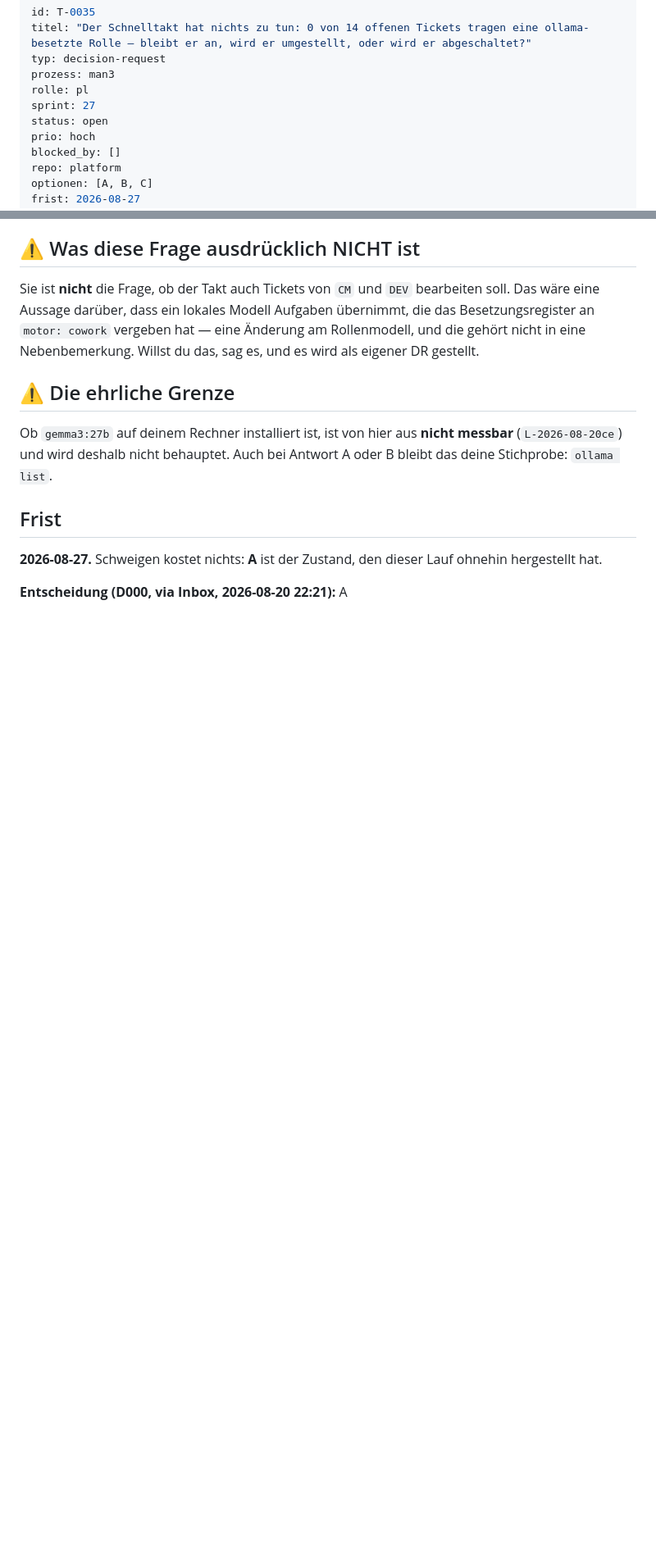
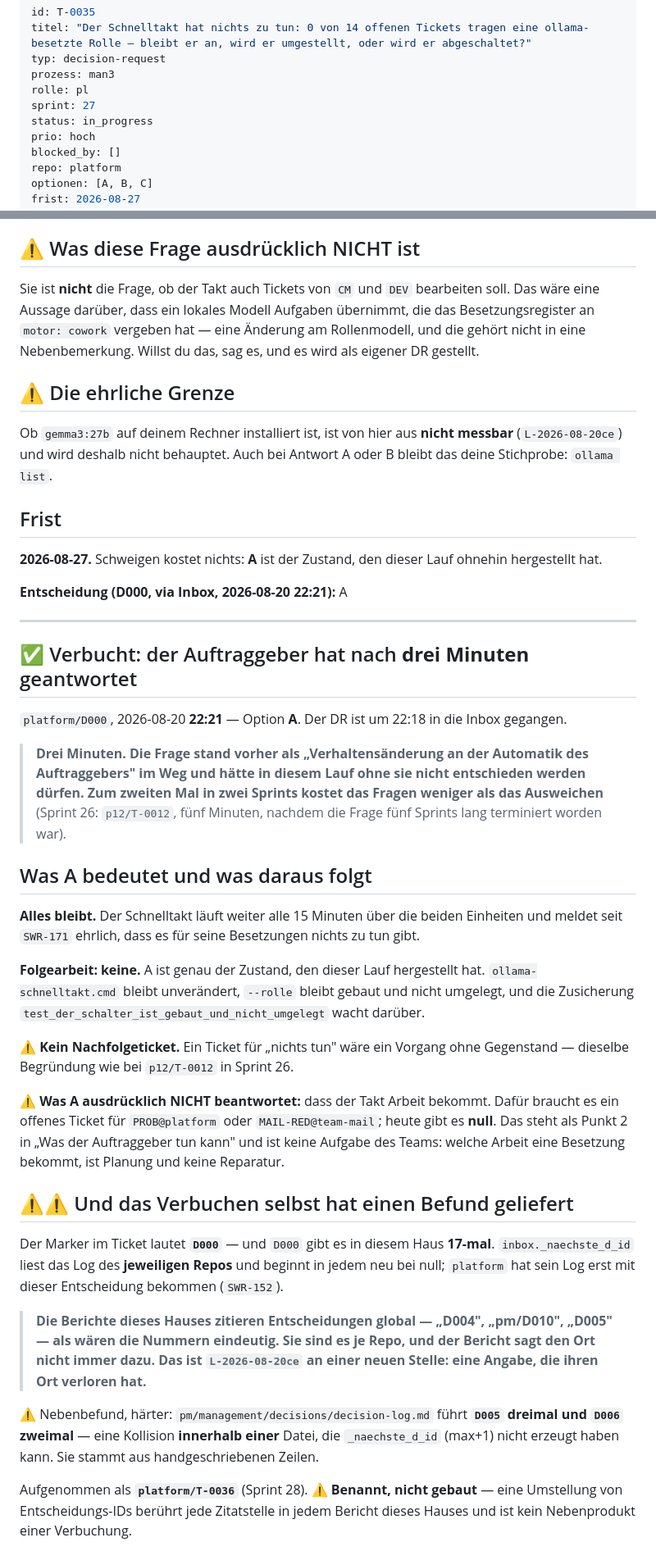
Before and after one commit to DiOflOrds/platform, a Markdown page: tickets/T-0035.md, 2 parts joined by grey strips. Shown at 82% size. Drawn GitHub-style; blank space fills up the shorter version.

Commit message:
platform/T-0035 in_progress: Entscheidung A des Auftraggebers (D000, 22:21) wird verbucht

```diff
--- a/tickets/T-0035.md
+++ b/tickets/T-0035.md
@@ -5,7 +5,7 @@ typ: decision-request
 prozess: man3
 rolle: pl
 sprint: 27
-status: open
+status: in_progress
 prio: hoch
 blocked_by: []
 repo: platform
@@ -100,3 +100,51 @@ deine Stichprobe: `ollama list`.
 hergestellt hat.
 
 **Entscheidung (D000, via Inbox, 2026-08-20 22:21):** A
+
+---
+
+## ✅ Verbucht: der Auftraggeber hat nach **drei Minuten** geantwortet
+
+`platform/D000`, 2026-08-20 **22:21** — Option **A**. Der DR ist um 22:18 in die Inbox
+gegangen.
+
+> **Drei Minuten. Die Frage stand vorher als „Verhaltensänderung an der Automatik des
+> Auftraggebers" im Weg und hätte in diesem Lauf ohne sie nicht entschieden werden dürfen.
+> Zum zweiten Mal in zwei Sprints kostet das Fragen weniger als das Ausweichen** (Sprint 26:
+> `p12/T-0012`, fünf Minuten, nachdem die Frage fünf Sprints lang terminiert worden war).
+
+## Was A bedeutet und was daraus folgt
+
+**Alles bleibt.** Der Schnelltakt läuft weiter alle 15 Minuten über die beiden Einheiten
+und meldet seit `SWR-171` ehrlich, dass es für seine Besetzungen nichts zu tun gibt.
+
+**Folgearbeit: keine.** A ist genau der Zustand, den dieser Lauf hergestellt hat.
+`ollama-schnelltakt.cmd` bleibt unverändert, `--rolle` bleibt gebaut und nicht umgelegt,
+und die Zusicherung `test_der_schalter_ist_gebaut_und_nicht_umgelegt` wacht darüber.
+
+⚠ **Kein Nachfolgeticket.** Ein Ticket für „nichts tun" wäre ein Vorgang ohne Gegenstand —
+dieselbe Begründung wie bei `p12/T-0012` in Sprint 26.
+
+⚠ **Was A ausdrücklich NICHT beantwortet:** dass der Takt Arbeit bekommt. Dafür braucht es
+ein offenes Ticket für `PROB@platform` oder `MAIL-RED@team-mail`; heute gibt es **null**.
+Das steht als Punkt 2 in „Was der Auftraggeber tun kann" und ist keine Aufgabe des Teams:
+welche Arbeit eine Besetzung bekommt, ist Planung und keine Reparatur.
+
+## ⚠⚠ Und das Verbuchen selbst hat einen Befund geliefert
+
+Der Marker im Ticket lautet **`D000`** — und `D000` gibt es in diesem Haus **17-mal**.
+`inbox._naechste_d_id` liest das Log des **jeweiligen Repos** und beginnt in jedem neu bei
+null; `platform` hat sein Log erst mit dieser Entscheidung bekommen (`SWR-152`).
+
+> **Die Berichte dieses Hauses zitieren Entscheidungen global — „D004", „pm/D010",
+> „D005" — als wären die Nummern eindeutig. Sie sind es je Repo, und der Bericht sagt den
+> Ort nicht immer dazu. Das ist `L-2026-08-20ce` an einer neuen Stelle: eine Angabe, die
+> ihren Ort verloren hat.**
+
+⚠ Nebenbefund, härter: `pm/management/decisions/decision-log.md` führt **`D005` dreimal
+und `D006` zweimal** — eine Kollision **innerhalb einer** Datei, die `_naechste_d_id`
+(max+1) nicht erzeugt haben kann. Sie stammt aus handgeschriebenen Zeilen.
+
+Aufgenommen als **`platform/T-0036`** (Sprint 28). ⚠ **Benannt, nicht gebaut** — eine
+Umstellung von Entscheidungs-IDs berührt jede Zitatstelle in jedem Bericht dieses Hauses
+und ist kein Nebenprodukt einer Verbuchung.
```
Also changed, not shown: BOARD.md (+6 -1 lines), tickets/T-0030.md (+33 -1 lines).
